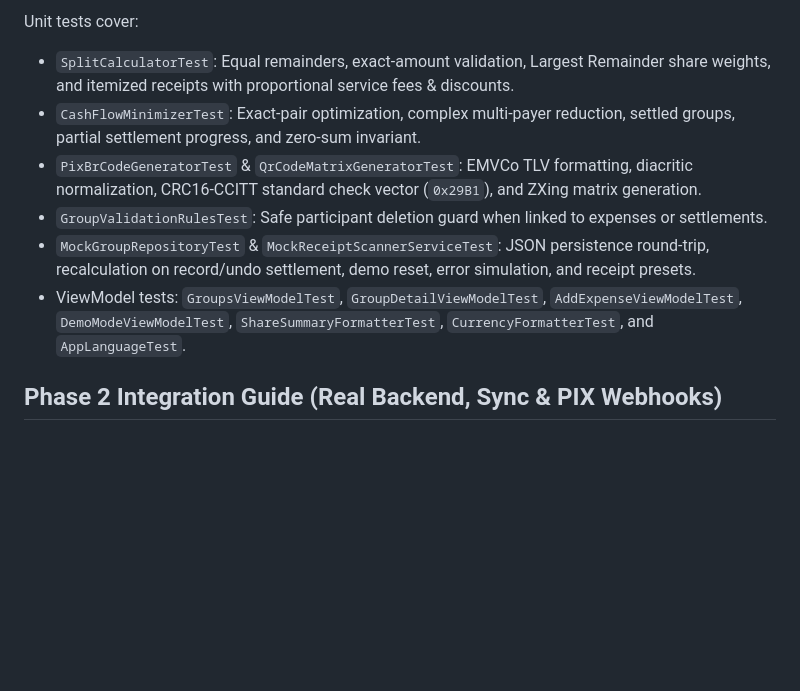
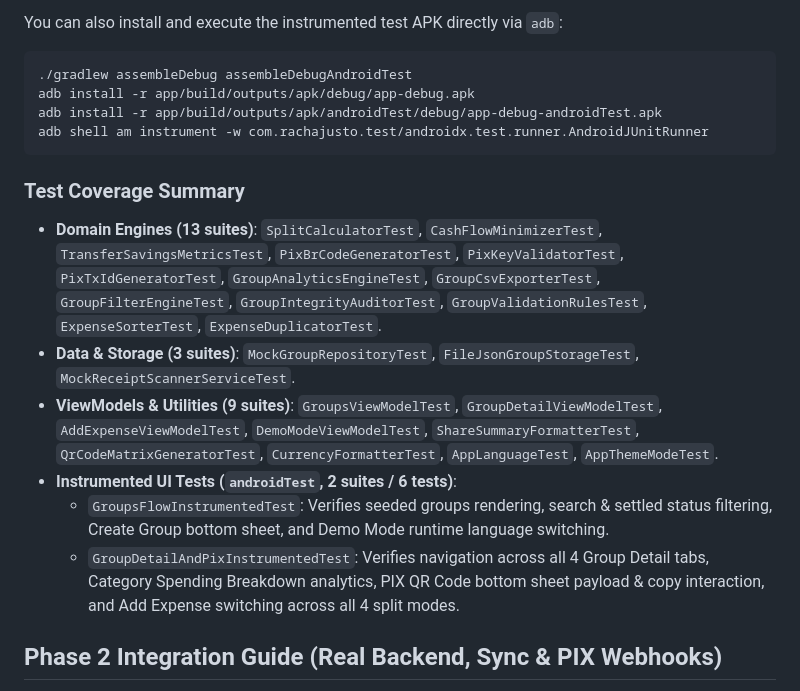
Before and after one commit to gilsonjuniorpro/RachaJusto, a Markdown page: README.md, the part around one of its changes. GitHub-like rendering; blank space fills up the shorter version.

````diff
--- a/README.md
+++ b/README.md
@@ -99,12 +128,21 @@ Requirements: JDK 17 and Android SDK (compileSdk 36, minSdk 26).
 ```
 
-Unit tests cover:
-- `SplitCalculatorTest`: Equal remainders, exact-amount validation, Largest Remainder share weights, and itemized receipts with proportional service fees & discounts.
-- `CashFlowMinimizerTest`: Exact-pair optimization, complex multi-payer reduction, settled groups, partial settlement progress, and zero-sum invariant.
-- `PixBrCodeGeneratorTest` & `QrCodeMatrixGeneratorTest`: EMVCo TLV formatting, diacritic normalization, CRC16-CCITT standard check vector (`0x29B1`), and ZXing matrix generation.
-- `GroupValidationRulesTest`: Safe participant deletion guard when linked to expenses or settlements.
-- `MockGroupRepositoryTest` & `MockReceiptScannerServiceTest`: JSON persistence round-trip, recalculation on record/undo settlement, demo reset, error simulation, and receipt presets.
-- ViewModel tests: `GroupsViewModelTest`, `GroupDetailViewModelTest`, `AddExpenseViewModelTest`, `DemoModeViewModelTest`, `ShareSummaryFormatterTest`, `CurrencyFormatterTest`, and `AppLanguageTest`.
+You can also install and execute the instrumented test APK directly via `adb`:
+
+```bash
+./gradlew assembleDebug assembleDebugAndroidTest
+adb install -r app/build/outputs/apk/debug/app-debug.apk
+adb install -r app/build/outputs/apk/androidTest/debug/app-debug-androidTest.apk
+adb shell am instrument -w com.rachajusto.test/androidx.test.runner.AndroidJUnitRunner
+```
+
+### Test Coverage Summary
+- **Domain Engines (13 suites)**: `SplitCalculatorTest`, `CashFlowMinimizerTest`, `TransferSavingsMetricsTest`, `PixBrCodeGeneratorTest`, `PixKeyValidatorTest`, `PixTxIdGeneratorTest`, `GroupAnalyticsEngineTest`, `GroupCsvExporterTest`, `GroupFilterEngineTest`, `GroupIntegrityAuditorTest`, `GroupValidationRulesTest`, `ExpenseSorterTest`, `ExpenseDuplicatorTest`.
+- **Data & Storage (3 suites)**: `MockGroupRepositoryTest`, `FileJsonGroupStorageTest`, `MockReceiptScannerServiceTest`.
+- **ViewModels & Utilities (9 suites)**: `GroupsViewModelTest`, `GroupDetailViewModelTest`, `AddExpenseViewModelTest`, `DemoModeViewModelTest`, `ShareSummaryFormatterTest`, `QrCodeMatrixGeneratorTest`, `CurrencyFormatterTest`, `AppLanguageTest`, `AppThemeModeTest`.
+- **Instrumented UI Tests (`androidTest`, 2 suites / 6 tests)**:
+  - `GroupsFlowInstrumentedTest`: Verifies seeded groups rendering, search & settled status filtering, Create Group bottom sheet, and Demo Mode runtime language switching.
+  - `GroupDetailAndPixInstrumentedTest`: Verifies navigation across all 4 Group Detail tabs, Category Spending Breakdown analytics, PIX QR Code bottom sheet payload & copy interaction, and Add Expense switching across all 4 split modes.
 
 ## Phase 2 Integration Guide (Real Backend, Sync & PIX Webhooks)
 
````
Also changed, not shown: other parts of README.md (+50 -21 lines), docs/screenshots/01_groups_home.png (added), docs/screenshots/02_group_expenses.png (added), docs/screenshots/03_group_balances_analytics.png (added), docs/screenshots/04_optimized_settlement.png (added), docs/screenshots/05_pix_qr_code.png (added), docs/screenshots/06_add_expense_itemized.png (added).
